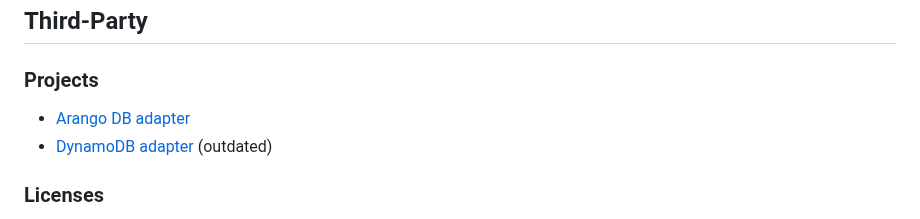
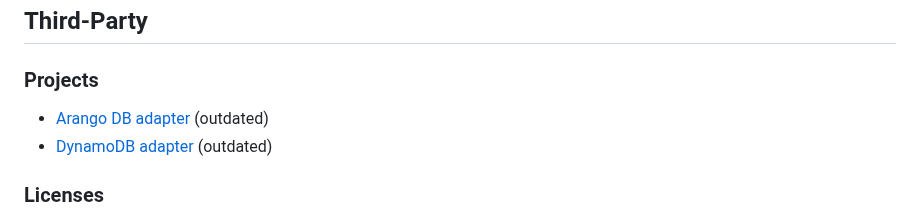
Before and after one commit to tinode/chat, a Markdown page: README.md, the part around the change. Rendered like a GitHub page.

Commit message:
deprecation warning

```diff
--- a/README.md
+++ b/README.md
@@ -162,7 +162,7 @@ More translations are [welcome](docs/translations.md). In addition to languages
 
 ### Projects
 
-* [Arango DB adapter](https://github.com/gfxlabs/chat/tree/master/server/db/arango)
+* [Arango DB adapter](https://github.com/gfxlabs/chat/tree/master/server/db/arango) (outdated)
 * [DynamoDB adapter](https://github.com/riandyrn/chat/tree/master/server/db/dynamodb) (outdated)
 
 ### Licenses
```
